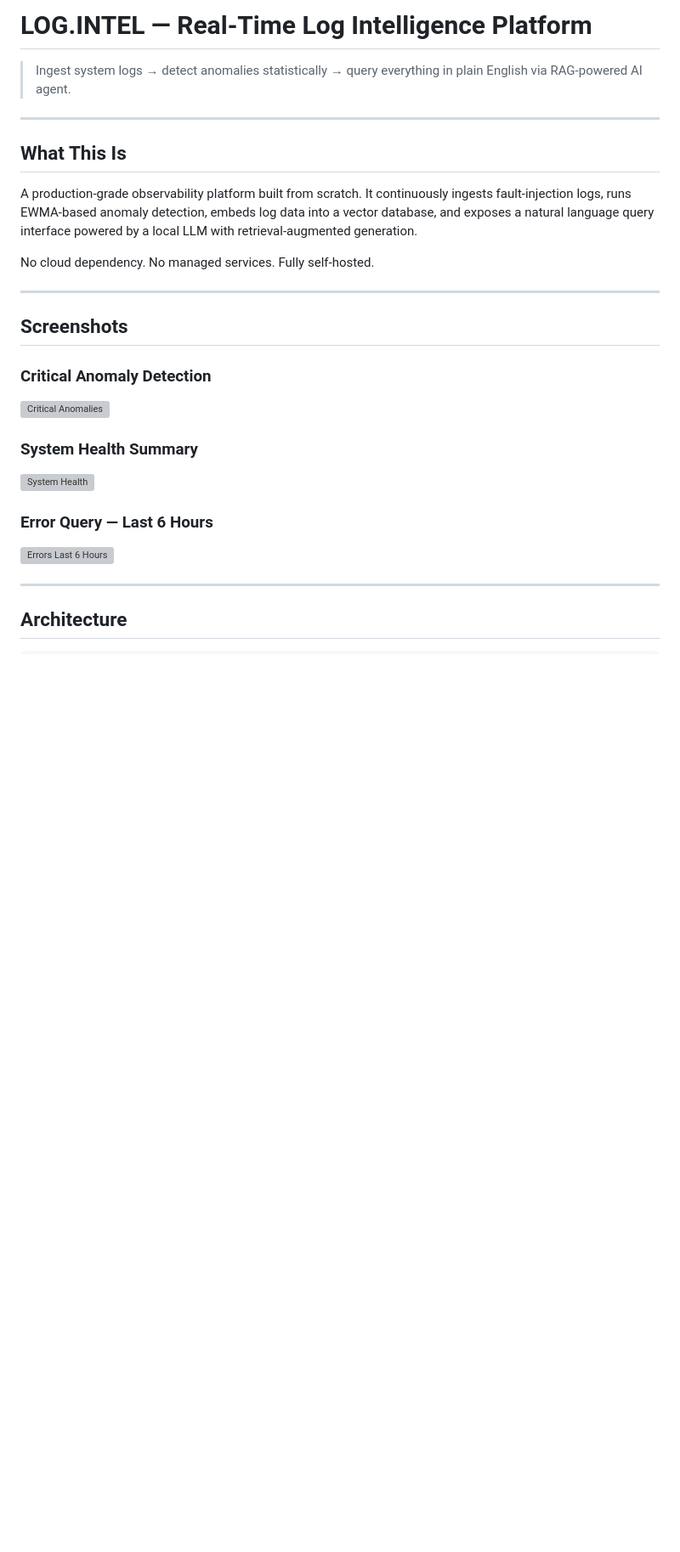
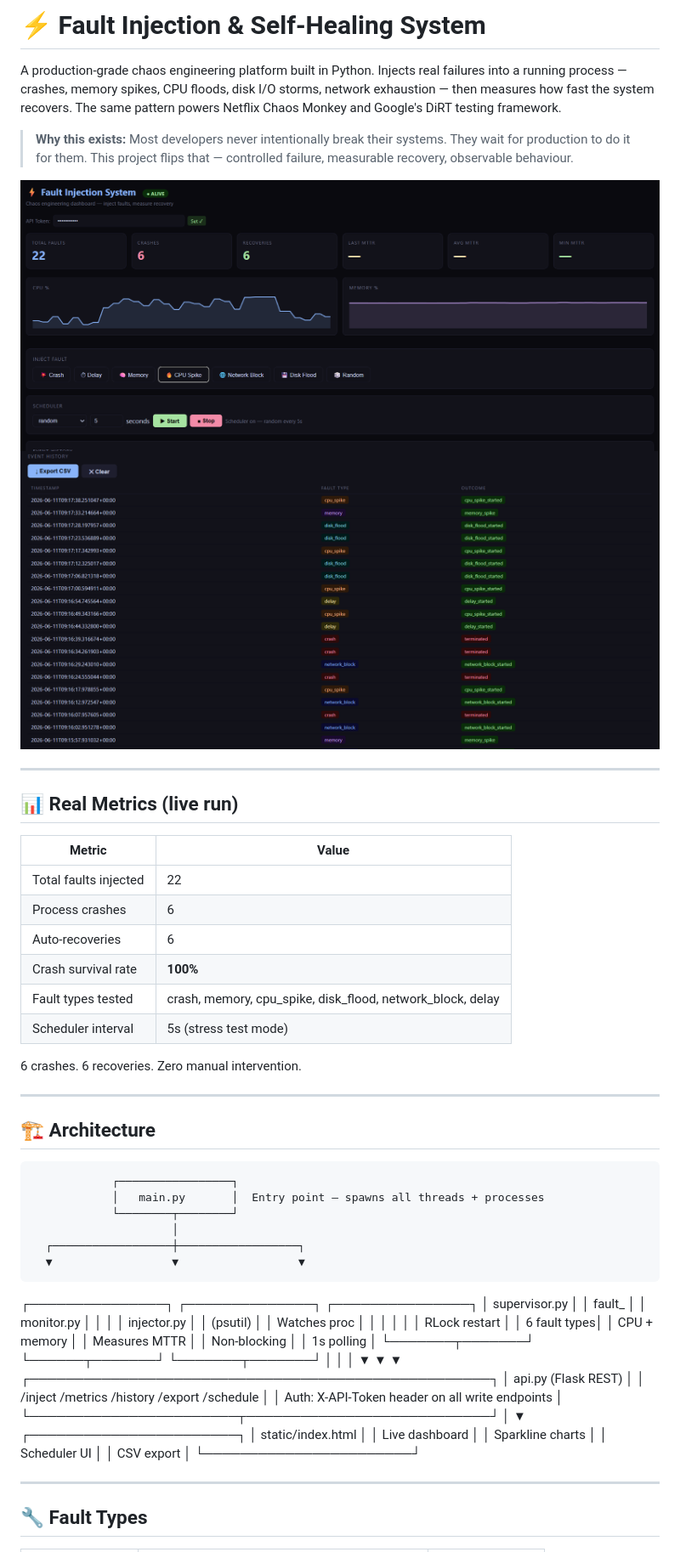
Before and after one commit to DonaRashmitha-dev/Fault-injection-system, a Markdown page: README.md, the part around one of its changes. Shown at 85% size. GitHub-like rendering; blank space fills up the shorter version; grey boxes are pictures that could not be loaded.

```diff
--- a/README.md
+++ b/README.md
@@ -1,29 +1,61 @@
-# LOG.INTEL — Real-Time Log Intelligence Platform
+# ⚡ Fault Injection & Self-Healing System
 
-> Ingest system logs → detect anomalies statistically → query everything in plain English via RAG-powered AI agent.
+A production-grade chaos engineering platform built in Python. Injects real failures into a running process — crashes, memory spikes, CPU floods, disk I/O storms, network exhaustion — then measures how fast the system recovers. The same pattern powers Netflix Chaos Monkey and Google's DiRT testing framework.
+
+> **Why this exists:** Most developers never intentionally break their systems. They wait for production to do it for them. This project flips that — controlled failure, measurable recovery, observable behaviour.
+
+![Dashboard](dashboard%201.png)
+![Event History](dashboard%202.png)
 
 ---
 
-## What This Is
+## 📊 Real Metrics (live run)
 
-A production-grade observability platform built from scratch. It continuously ingests fault-injection logs, runs EWMA-based anomaly detection, embeds log data into a vector database, and exposes a natural language query interface powered by a local LLM with retrieval-augmented generation.
+| Metric | Value |
+|---|---|
+| Total faults injected | 22 |
+| Process crashes | 6 |
+| Auto-recoveries | 6 |
+| Crash survival rate | **100%** |
+| Fault types tested | crash, memory, cpu_spike, disk_flood, network_block, delay |
+| Scheduler interval | 5s (stress test mode) |
 
-No cloud dependency. No managed services. Fully self-hosted.
+6 crashes. 6 recoveries. Zero manual intervention.
 
 ---
 
-## Screenshots
-
-### Critical Anomaly Detection
-![Critical Anomalies](screenshots/dashboardhtml_1.png)
-
-### System Health Summary
-![System Health](screenshots/dashboardhtml_2.png)
-
-### Error Query — Last 6 Hours
-![Errors Last 6 Hours](screenshots/dashboardhtml_3.png)
+## 🏗️ Architecture
+                ┌─────────────────┐
+                │   main.py       │  Entry point — spawns all threads + processes
+                └────────┬────────┘
+                         │
+      ┌──────────────────┼──────────────────┐
+      ▼                  ▼                  ▼
+┌───────────────┐  ┌──────────────┐  ┌───────────────┐
+│ supervisor.py │  │ fault_       │  │  monitor.py   │
+│               │  │ injector.py  │  │  (psutil)     │
+│ Watches proc  │  │              │  │               │
+│ RLock restart │  │ 6 fault types│  │ CPU + memory  │
+│ Measures MTTR │  │ Non-blocking │  │ 1s polling    │
+└───────┬───────┘  └──────┬───────┘  └───────┬───────┘
+│                 │                  │
+▼                 ▼                  ▼
+┌───────────────────────────────────────────────────┐
+│              api.py  (Flask REST)                  │
+│  /inject  /metrics  /history  /export  /schedule  │
+│  Auth: X-API-Token header on all write endpoints  │
+└───────────────────────┬───────────────────────────┘
+│
+▼
+┌───────────────────────┐
+│  static/index.html    │
+│  Live dashboard       │
+│  Sparkline charts     │
+│  Scheduler UI         │
+│  CSV export           │
+└───────────────────────┘
 
 ---
 
-## Architecture
+## 🔧 Fault Types
 
```
Also changed, not shown: other parts of README.md (+72 -124 lines).
